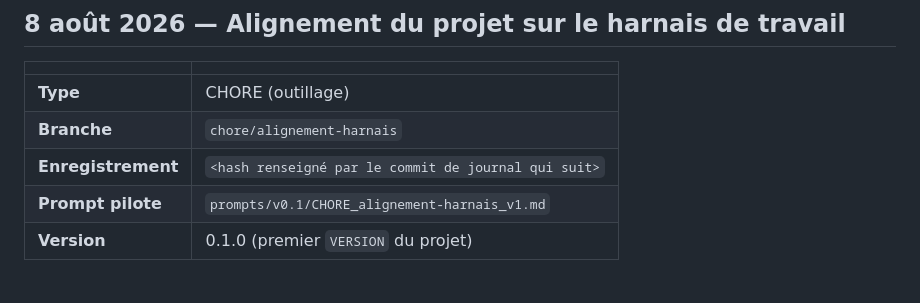
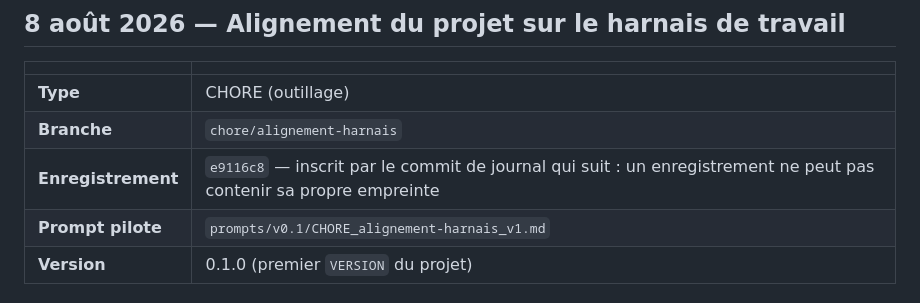
Before and after one commit to lianazel/lianazel.github.io, a Markdown page: tasks/JOURNAL_v0.1.md, the part around the change. Drawn GitHub-style.

Commit message:
docs: journal v0.1 — empreinte de l'enregistrement d'alignement (e9116c8)
Co-Authored-By: Claude Opus 5 (1M context) <noreply@anthropic.com>

```diff
--- a/tasks/JOURNAL_v0.1.md
+++ b/tasks/JOURNAL_v0.1.md
@@ -6,7 +6,7 @@
 |---|---|
 | **Type** | CHORE (outillage) |
 | **Branche** | `chore/alignement-harnais` |
-| **Enregistrement** | `<hash renseigné par le commit de journal qui suit>` |
+| **Enregistrement** | `e9116c8` — inscrit par le commit de journal qui suit : un enregistrement ne peut pas contenir sa propre empreinte |
 | **Prompt pilote** | `prompts/v0.1/CHORE_alignement-harnais_v1.md` |
 | **Version** | 0.1.0 (premier `VERSION` du projet) |
 
```
